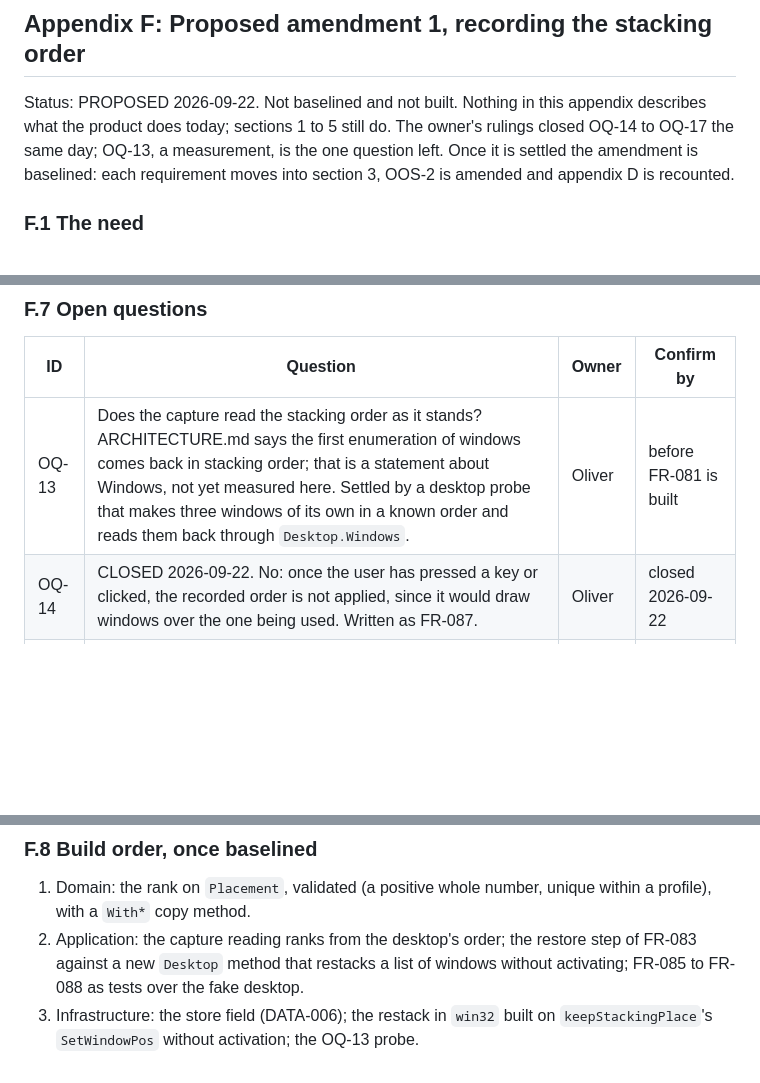
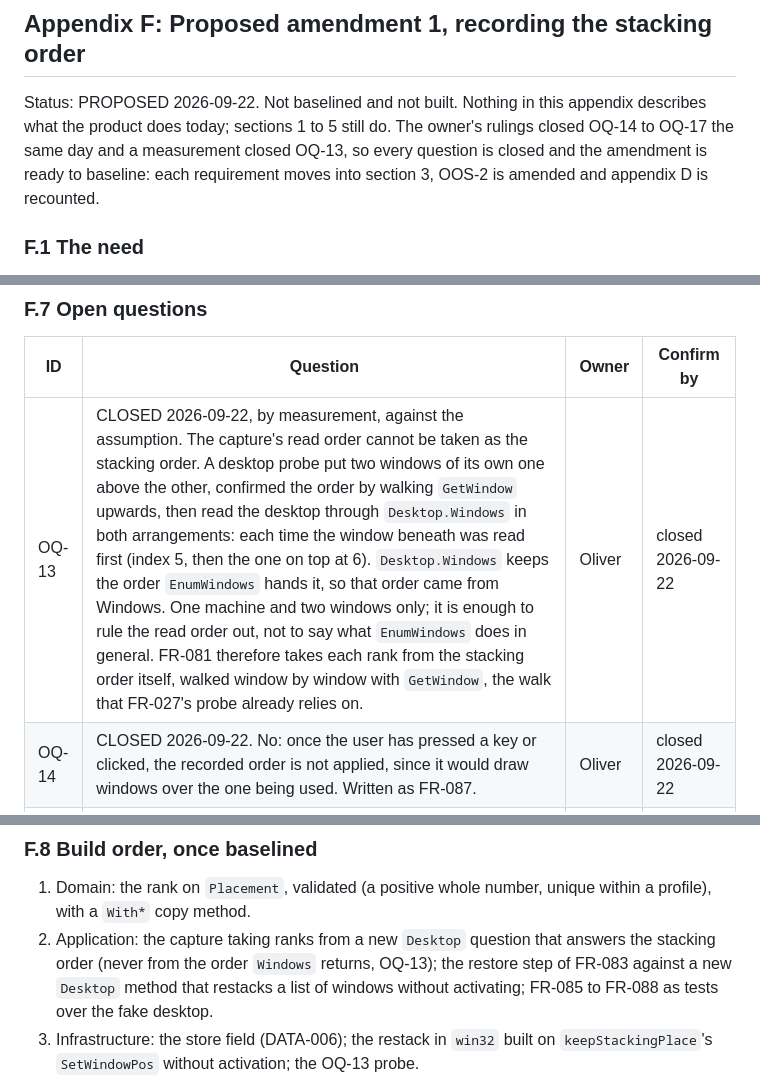
Before and after one commit to oernster/ScreenState, a Markdown page: REQUIREMENTS.md, 3 parts joined by grey strips. GitHub-like rendering; blank space fills up the shorter version.

Commit message:
Propose recording the stacking order as an amendment to the specification
Appendix F specifies ranking a profile's windows at capture and stacking them in that order once a restore has settled, Apply included, without activation and never once the user has taken over, with the rank an optional field of format 1. Every question is closed: four by the owner's rulings and one by a desktop probe, which found that the capture's read order is not the stacking order, so ranks are taken from the stacking order itself.

```diff
--- a/REQUIREMENTS.md
+++ b/REQUIREMENTS.md
@@ -1522,8 +1522,8 @@ the same rectangle, drawn properly; the second process then exited by itself.
 
 Status: PROPOSED 2026-09-22. Not baselined and not built. Nothing in this
 appendix describes what the product does today; sections 1 to 5 still do. The
-owner's rulings closed OQ-14 to OQ-17 the same day; OQ-13, a measurement, is
-the one question left. Once it is settled the amendment is baselined: each
+owner's rulings closed OQ-14 to OQ-17 the same day and a measurement closed
+OQ-13, so every question is closed and the amendment is ready to baseline: each
 requirement moves into section 3, OOS-2 is amended and appendix D is recounted.
 
 ### F.1 The need
@@ -1683,7 +1683,7 @@ version question is OQ-16.
 
 | ID | Question | Owner | Confirm by |
 |---|---|---|---|
-| OQ-13 | Does the capture read the stacking order as it stands? ARCHITECTURE.md says the first enumeration of windows comes back in stacking order; that is a statement about Windows, not yet measured here. Settled by a desktop probe that makes three windows of its own in a known order and reads them back through `Desktop.Windows`. | Oliver | before FR-081 is built |
+| OQ-13 | CLOSED 2026-09-22, by measurement, against the assumption. The capture's read order cannot be taken as the stacking order. A desktop probe put two windows of its own one above the other, confirmed the order by walking `GetWindow` upwards, then read the desktop through `Desktop.Windows` in both arrangements: each time the window beneath was read first (index 5, then the one on top at 6). `Desktop.Windows` keeps the order `EnumWindows` hands it, so that order came from Windows. One machine and two windows only; it is enough to rule the read order out, not to say what `EnumWindows` does in general. FR-081 therefore takes each rank from the stacking order itself, walked window by window with `GetWindow`, the walk that FR-027's probe already relies on. | Oliver | closed 2026-09-22 |
 | OQ-14 | CLOSED 2026-09-22. No: once the user has pressed a key or clicked, the recorded order is not applied, since it would draw windows over the one being used. Written as FR-087. | Oliver | closed 2026-09-22 |
 | OQ-15 | CLOSED 2026-09-22. Yes: Apply applies the recorded order as a sign-in does, since it is a request to make the desktop match the profile. FR-083 covers every restore; FR-027's keeping of the order found governs only a profile with no ranks (FR-088). | Oliver | closed 2026-09-22 |
 | OQ-16 | CLOSED 2026-09-22. Format version 1, with the rank as an optional field (DATA-006). An older build lists and applies the profile, ignoring the ranks; one that rewrites it drops them, which returns that profile to FR-088. | Oliver | closed 2026-09-22 |
@@ -1693,7 +1693,8 @@ version question is OQ-16.
 
 1. Domain: the rank on `Placement`, validated (a positive whole number, unique
    within a profile), with a `With*` copy method.
-2. Application: the capture reading ranks from the desktop's order; the restore
+2. Application: the capture taking ranks from a new `Desktop` question that
+   answers the stacking order (never from the order `Windows` returns, OQ-13); the restore
    step of FR-083 against a new `Desktop` method that restacks a list of windows
    without activating; FR-085 to FR-088 as tests over the fake desktop.
 3. Infrastructure: the store field (DATA-006); the restack in `win32` built on
```
